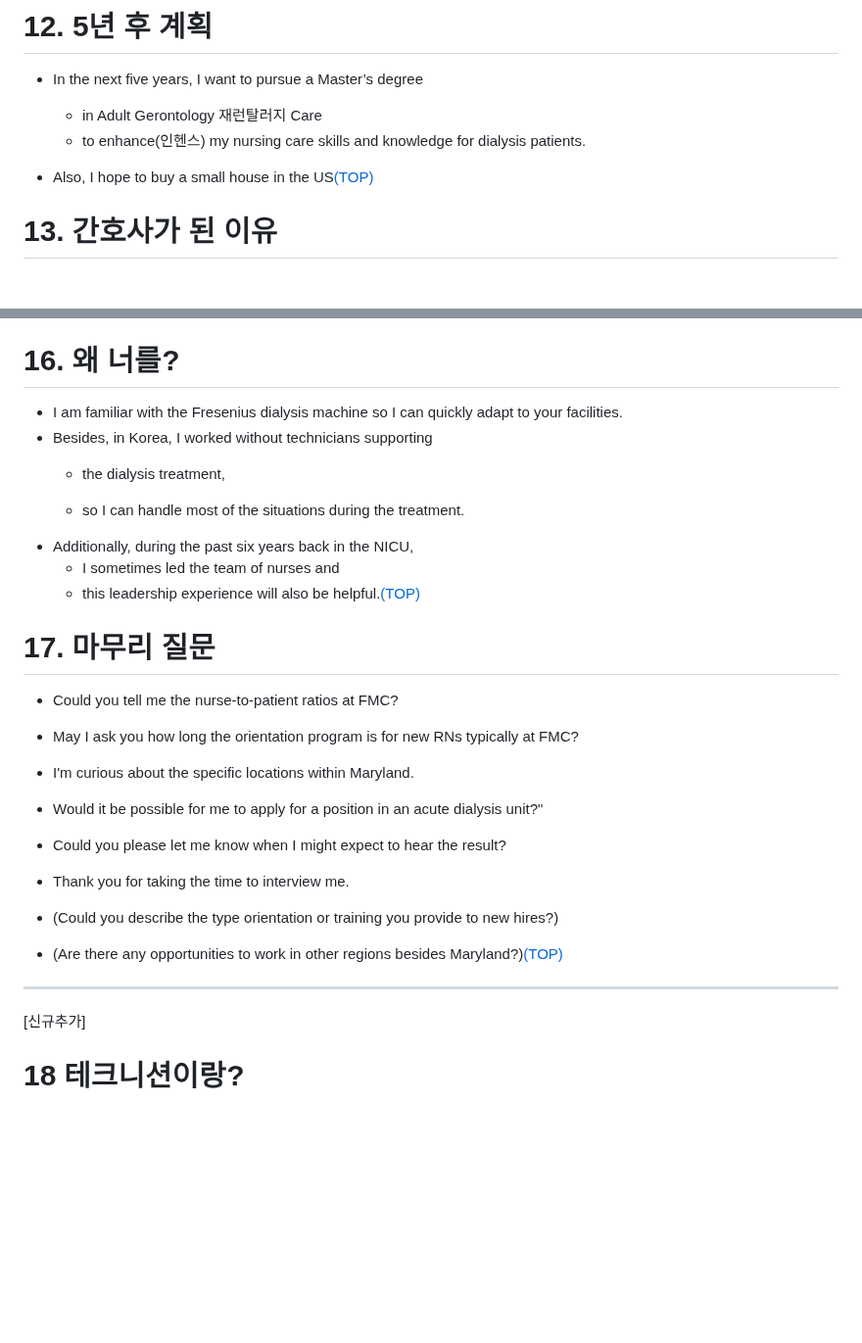
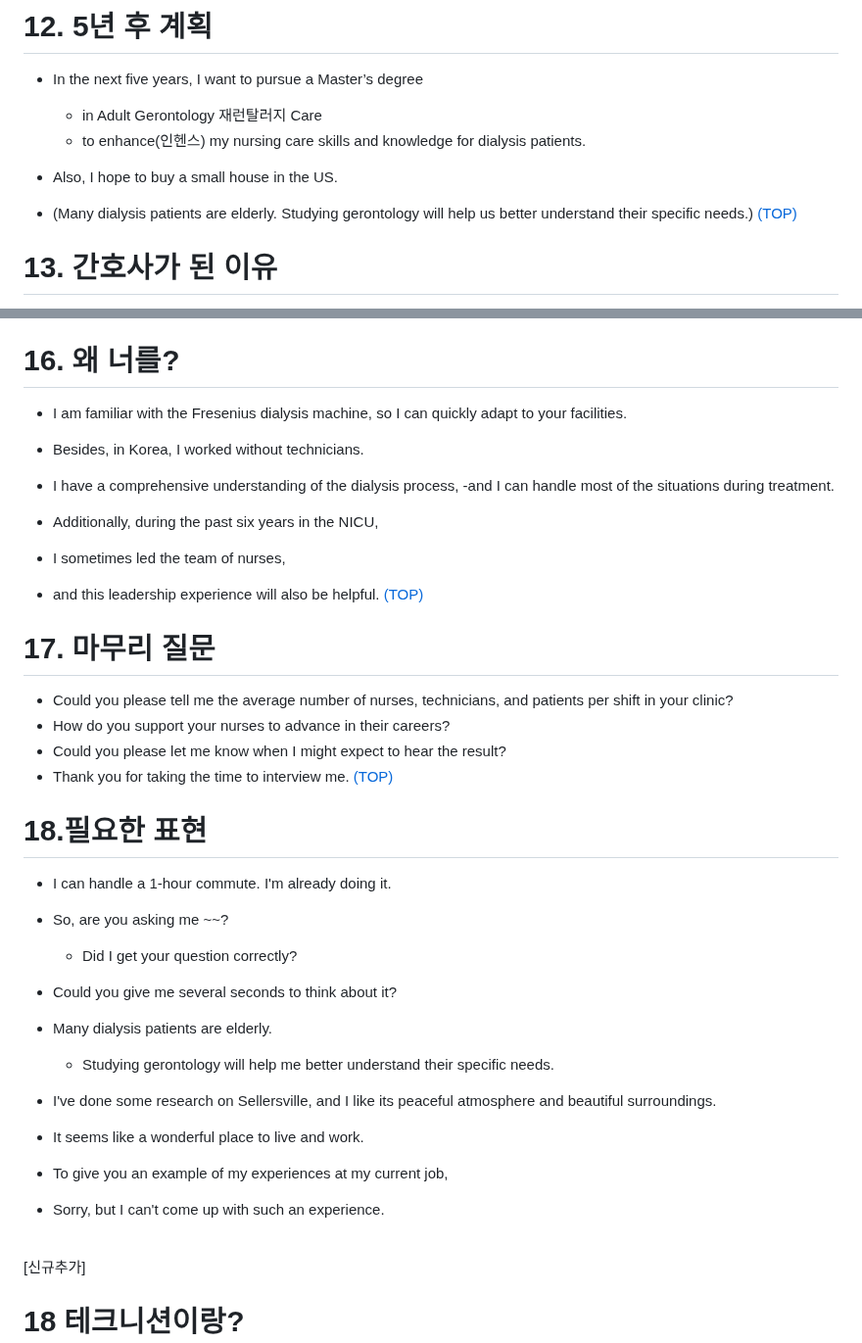
Before and after one commit to JoonHyeok-hozy-Kim/upenn_mcit, a Markdown page: ajiv.md, 2 parts joined by grey strips. Shown at 98% size. Drawn GitHub-style; blank space fills up the shorter version.

Commit message:
240811 covered with galbook4 :

```diff
--- a/ajiv.md
+++ b/ajiv.md
@@ -418,7 +419,8 @@ for signs of infection, thrombosis, or infiltration.
   - in Adult Gerontology 재런탈러지 Care
   - to enhance(인헨스) my nursing care skills and knowledge for dialysis patients.
 
-- Also, I hope to buy a small house in the  US[(TOP)](#list-of-contents)
+- Also, I hope to buy a small house in the  US.
+- (Many dialysis patients are elderly. Studying gerontology will help us better understand their specific needs.) [(TOP)](#list-of-contents)
 
 # 13. 간호사가 된 이유
 - I went into nursing
@@ -466,29 +468,40 @@ for signs of infection, thrombosis, or infiltration.
 - In Korea, summers are very hot, and winters are very cool[(TOP)](#list-of-contents)
 
 # 16. 왜 너를?
-- I am familiar with the Fresenius dialysis machine
+- I am familiar with the Fresenius dialysis machine,
 so I can quickly adapt to your facilities.
-- Besides, in Korea, I worked without technicians supporting
-  - the dialysis treatment,
 
-  - so I can handle most of the situations during the treatment.
-- Additionally, during the past six years back in the NICU,
-  - I sometimes led the team of nurses and
-  - this leadership experience will also be helpful.[(TOP)](#list-of-contents)
+- Besides, in Korea, I worked without technicians.
+- I have a comprehensive understanding of the dialysis process,
+-and I can handle most of the situations during treatment.
+
+- Additionally, during the past six years in the NICU,
+- I sometimes led the team of nurses,
+- and this leadership experience will also be helpful.
+[(TOP)](#list-of-contents)
 
 
 # 17. 마무리 질문
-- Could you tell me the nurse-to-patient ratios at FMC?
-- May I ask you how long the orientation program is for new RNs typically at FMC?
-- I'm curious about the specific locations within Maryland.
-- Would it be possible for me to apply for a position in an acute dialysis unit?"
+- Could you please tell me the average number of nurses, technicians, and patients per shift in your clinic?
+- How do you support your nurses to advance in their careers?
+- Could you please let me know when I might expect to hear the result?
+- Thank you for taking the time to interview me. [(TOP)](#list-of-contents)
 
-- Could you please let me know when I might expect to hear the result?
-- Thank you for taking the time to interview me.
-- (Could you describe the type orientation or training you provide to new hires?)
-- (Are there any opportunities to work in other regions besides Maryland?)[(TOP)](#list-of-contents)
----------------------------------------------------------------------------------------------------------------
 
+# 18.필요한 표현
+- I can handle a 1-hour commute. I'm already doing it.
+- So, are you asking me ~~?
+  - Did I get your question correctly?
+- Could you give me several seconds to think about it?
+- Many dialysis patients are elderly.
+  - Studying gerontology will help me better understand their specific needs.
+- I've done some research on Sellersville, and I like its peaceful atmosphere and beautiful surroundings.
+- It seems like a wonderful place to live and work.
+
+- To give you an example of my experiences at my current job,
+- Sorry, but I can't come up with such an experience.
+
+<br>
 
 [신규추가]
 
```
Also changed, not shown: other parts of ajiv.md (+3 -2 lines).
